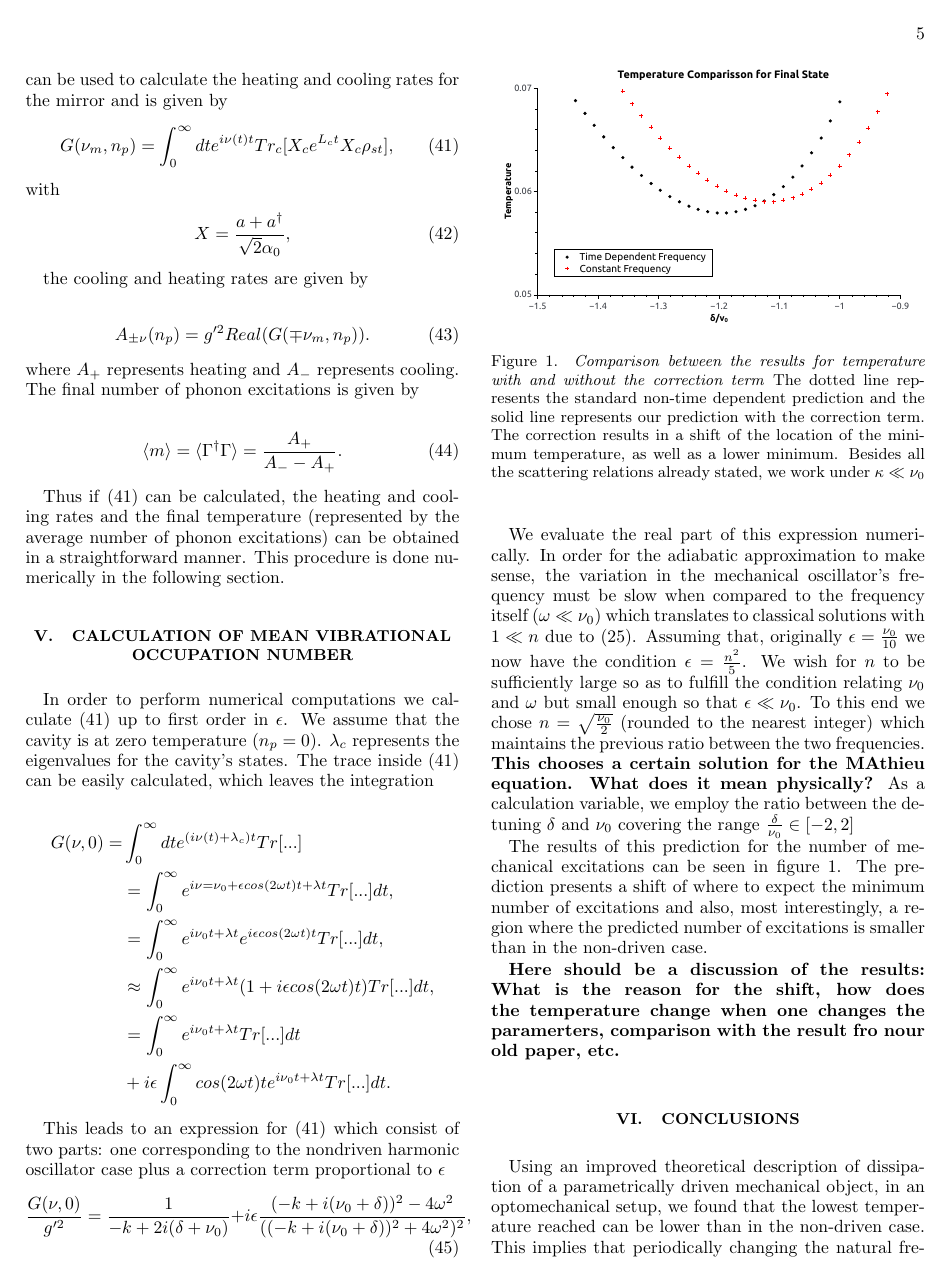
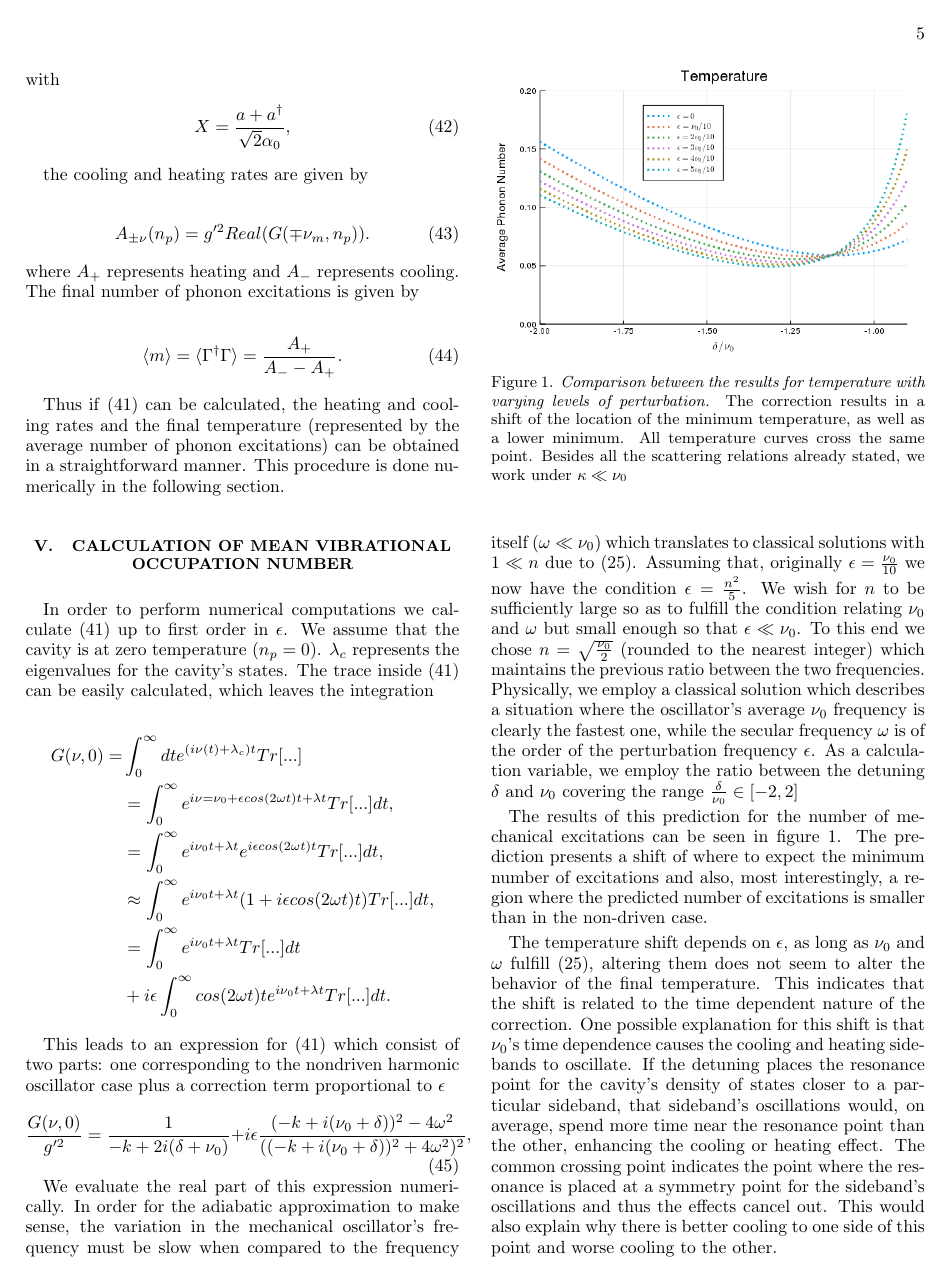
Before and after one commit to TigrisAltaica/PaperOptomechanicalCooling, a LaTeX paper (OptomechanicalCooling.tex): page 5 of 7 before the commit and page 5 of 8 after it. The pictures show the PDF file OptomechanicalCooling.pdf that the author committed with the source.

Commit message:
Listos comentarios de Marc y nueva gráfica con análisis

```diff
--- a/OptomechanicalCooling.tex
+++ b/OptomechanicalCooling.tex
@@ -498,7 +495,7 @@ $\epsilon = \frac{n^2}{5}$. We wish for $n$ to be sufficiently large
 so as to fulfill the condition relating $\nu_0$ and $\omega$ but small
 enough so that $\epsilon \ll \nu_0$. To this end we chose
 $n=\sqrt{\frac{\nu_0}{2}}$ (rounded to the nearest integer) which
-maintains the previous ratio between the two frequencies. \textbf{This chooses a certain solution for the MAthieu equation. What does it mean physically?} As a
+maintains the previous ratio between the two frequencies. Physically, we employ a classical solution which describes a situation where the oscillator's average $\nu_0$ frequency is clearly the fastest one, while the secular frequency $\omega$ is of the order of the perturbation frequency $\epsilon$. As a
 calculation variable, we employ the ratio between the detuning
 $\delta$ and $\nu_0$ covering the range
 $\frac{\delta}{\nu_0} \in [-2,2]$
@@ -509,18 +506,16 @@ presents a shift of where to expect the minimum number of excitations
 and also, most interestingly, a region where the predicted number of
 excitations is smaller than in the non-driven case.
 
-\textbf{Here should be a discussion of the results: What is  the reason for the shift, how does the temperature change when one changes the paramerters, comparison with the result fro nour old paper, etc.}
+The temperature shift depends on $\epsilon$, as long as $\nu_0$ and $\omega$ fulfill \eqref{scattering}, altering them does not seem to alter the behavior of the final temperature. This indicates that the shift is related to the time dependent nature of the correction. One possible explanation for this shift is that $\nu_0$'s time dependence causes the cooling and heating sidebands to oscillate. If the detuning places the resonance point for the cavity's density of states closer to a particular sideband, that sideband's oscillations would, on average, spend more time near the resonance point than the other, enhancing the cooling or heating effect.  The common crossing point indicates the point where the resonance is placed at a symmetry point for the sideband's oscillations and thus the effects cancel out. This would also explain why there is better cooling to one side of this point and worse cooling to the other.
 
 
 
 \begin{figure}
-\includegraphics[scale=.30]{GraficaTemp.pdf}
+\includegraphics[scale=.4]{Temperature.png}
 \caption{\textit{Comparison between the results for temperature with
-    and without the correction term} The dotted line represents the
-  standard non-time dependent prediction and the solid line represents
-  our prediction with the correction term. The correction results in a
+    varying levels of perturbation.} The correction results in a
   shift of the location of the minimum temperature, as well as a lower
-  minimum. Besides all the scattering relations already stated, we
+  minimum. All temperature curves cross the same point. Besides all the scattering relations already stated, we
   work under $\kappa \ll \nu_0$}
 \label{GraficaTemp}
 \end{figure}
```
Also changed, not shown: OptomechanicalCooling.pdf, Temperature.png (added), OptomechanicalCooling.tex (7 more changed lines), 3 other files.
